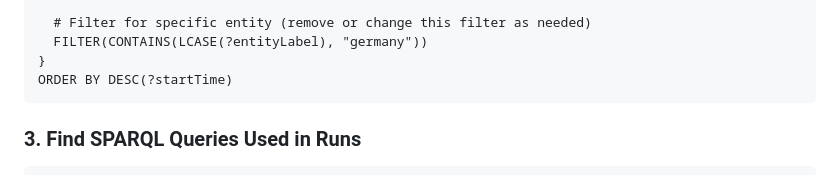
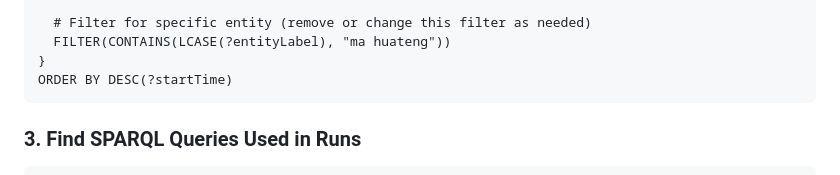
Before and after one commit to gansixeneh/FROG-2.0, a Markdown page: wikidata-chat/backend/README.md, the part around the change. GitHub-like rendering.

Commit message:
ma huateng

````diff
--- a/wikidata-chat/backend/README.md
+++ b/wikidata-chat/backend/README.md
@@ -245,7 +245,7 @@ WHERE {
   ?run logex:startTime ?startTime .
 
   # Filter for specific entity (remove or change this filter as needed)
-  FILTER(CONTAINS(LCASE(?entityLabel), "germany"))
+  FILTER(CONTAINS(LCASE(?entityLabel), "ma huateng"))
 }
 ORDER BY DESC(?startTime)
 ```
````
